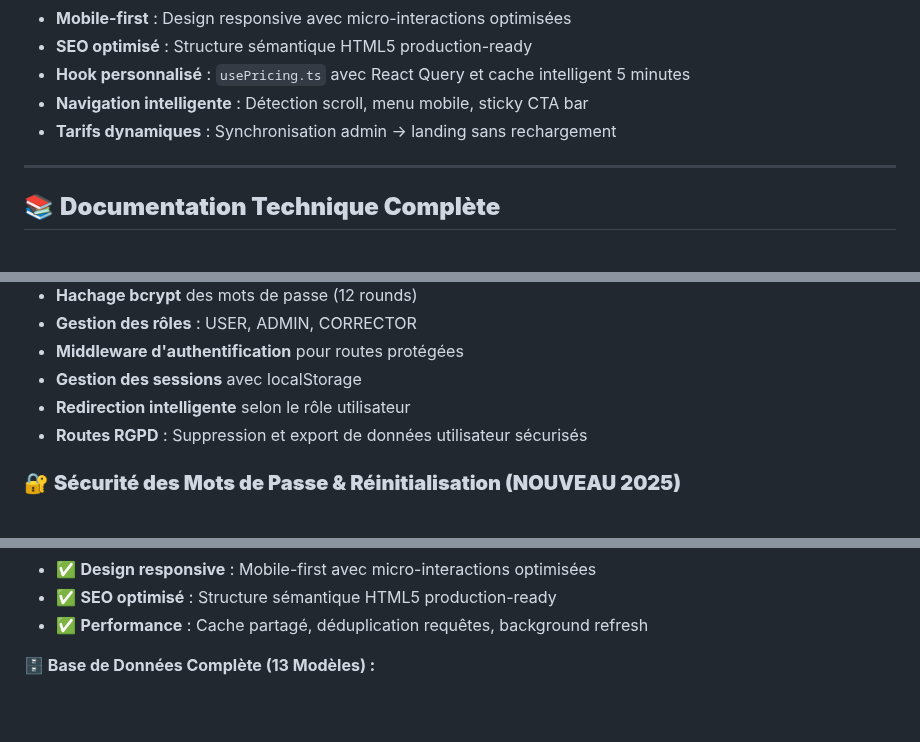
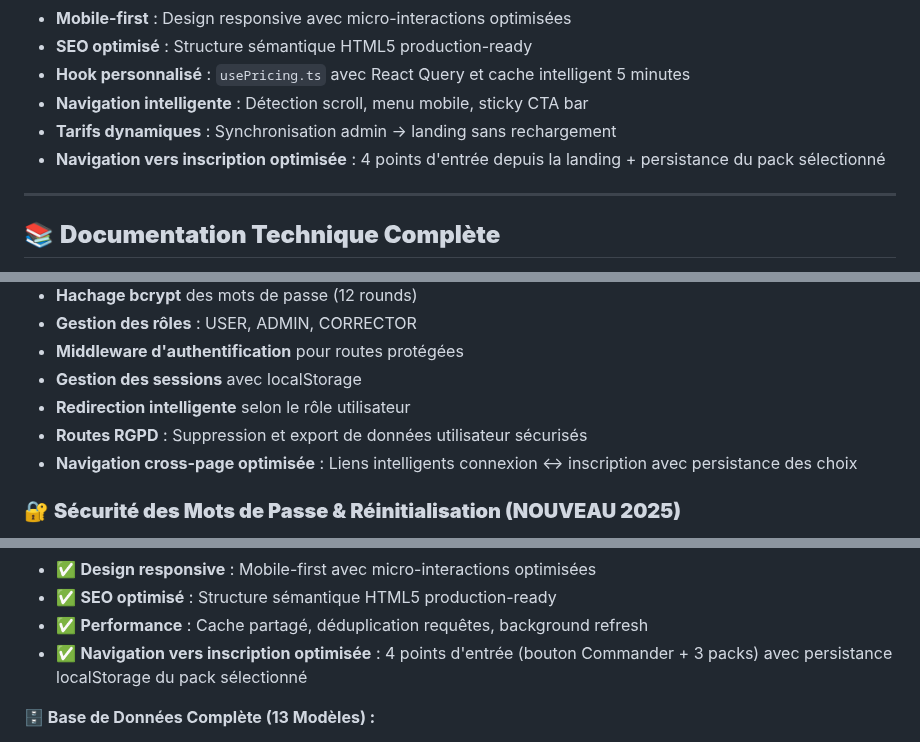
Before and after one commit to krismos64/Staka-livres, a Markdown page: README.md, 3 parts joined by grey strips. GitHub-like rendering; blank space fills up the shorter version.

```diff
--- a/README.md
+++ b/README.md
@@ -160,6 +160,7 @@ Démocratiser l'accès aux services éditoriaux professionnels en offrant une pl
 - **Hook personnalisé** : `usePricing.ts` avec React Query et cache intelligent 5 minutes
 - **Navigation intelligente** : Détection scroll, menu mobile, sticky CTA bar
 - **Tarifs dynamiques** : Synchronisation admin → landing sans rechargement
+- **Navigation vers inscription optimisée** : 4 points d'entrée depuis la landing + persistance du pack sélectionné
 
 ---
 
@@ -213,6 +214,7 @@ Le projet dispose d'une documentation exhaustive dans le dossier `docs/` couvran
 - **Gestion des sessions** avec localStorage
 - **Redirection intelligente** selon le rôle utilisateur
 - **Routes RGPD** : Suppression et export de données utilisateur sécurisés
+- **Navigation cross-page optimisée** : Liens intelligents connexion ↔ inscription avec persistance des choix
 
 ### 🔐 **Sécurité des Mots de Passe & Réinitialisation (NOUVEAU 2025)**
 
@@ -834,6 +836,7 @@ Staka-livres/
 - ✅ **Design responsive** : Mobile-first avec micro-interactions optimisées
 - ✅ **SEO optimisé** : Structure sémantique HTML5 production-ready
 - ✅ **Performance** : Cache partagé, déduplication requêtes, background refresh
+- ✅ **Navigation vers inscription optimisée** : 4 points d'entrée (bouton Commander + 3 packs) avec persistance localStorage du pack sélectionné
 
 **🗄️ Base de Données Complète (13 Modèles) :**
 
```
Also changed, not shown: other parts of README.md (+1 -0 lines).
